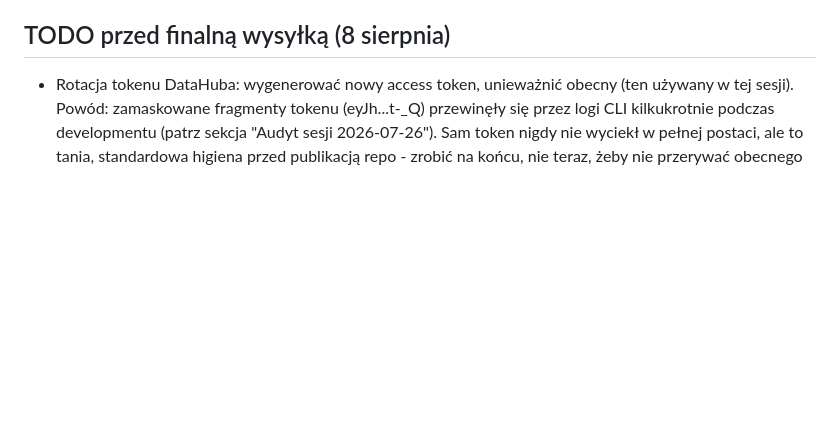
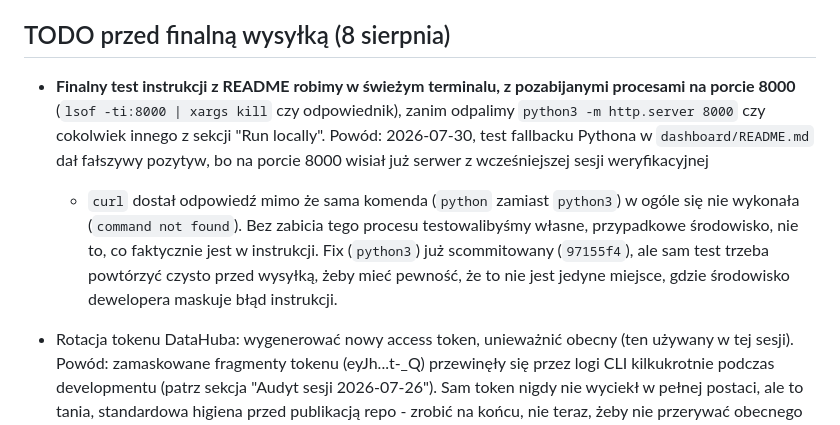
Before and after one commit to AnubisCrypto666/deadreckon, a Markdown page: NOTES.md, the part around the change. Rendered like a GitHub page; blank space fills up the shorter version.

```diff
--- a/NOTES.md
+++ b/NOTES.md
@@ -1008,6 +1008,20 @@ them before submission.
 
 ## TODO przed finalną wysyłką (8 sierpnia)
 
+- **Finalny test instrukcji z README robimy w świeżym terminalu, z
+  pozabijanymi procesami na porcie 8000** (`lsof -ti:8000 | xargs kill`
+  czy odpowiednik), zanim odpalimy `python3 -m http.server 8000` czy
+  cokolwiek innego z sekcji "Run locally". Powód: 2026-07-30, test
+  fallbacku Pythona w `dashboard/README.md` dał fałszywy pozytyw, bo
+  na porcie 8000 wisiał już serwer z wcześniejszej sesji weryfikacyjnej
+  - `curl` dostał odpowiedź mimo że sama komenda (`python` zamiast
+    `python3`) w ogóle się nie wykonała (`command not found`). Bez
+  zabicia tego procesu testowalibyśmy własne, przypadkowe środowisko,
+  nie to, co faktycznie jest w instrukcji. Fix (`python3`) już
+  scommitowany (`97155f4`), ale sam test trzeba powtórzyć czysto przed
+  wysyłką, żeby mieć pewność, że to nie jest jedyne miejsce, gdzie
+  środowisko dewelopera maskuje błąd instrukcji.
+
 - Rotacja tokenu DataHuba: wygenerować nowy access token, unieważnić obecny
   (ten używany w tej sesji). Powód: zamaskowane fragmenty tokenu (eyJh...t-_Q)
   przewinęły się przez logi CLI kilkukrotnie podczas developmentu (patrz sekcja
```
Also changed, not shown: README.md (+19 -1 lines), docs/screenshots/datahub-writeback-documentation.png (added), docs/screenshots/datahub-writeback-tag.png (added).
